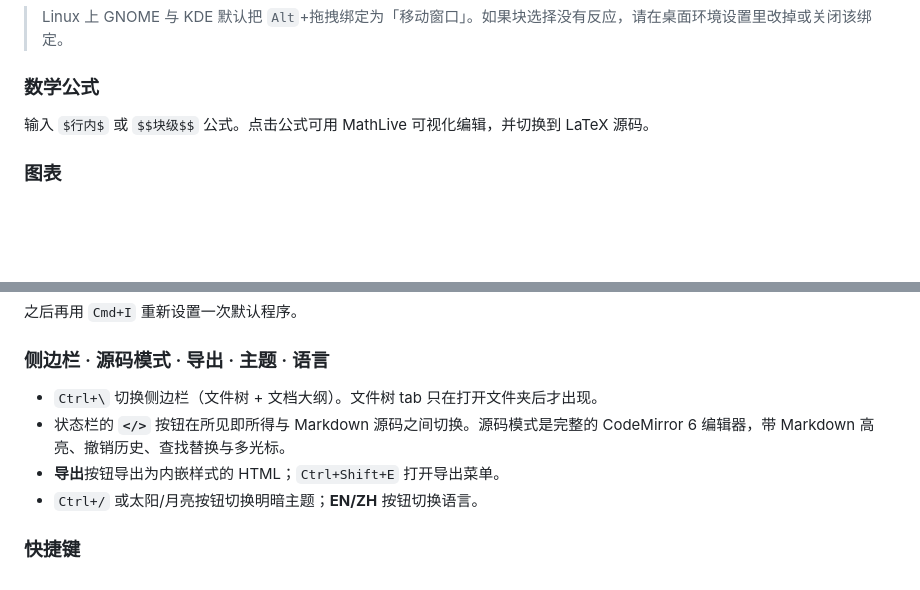
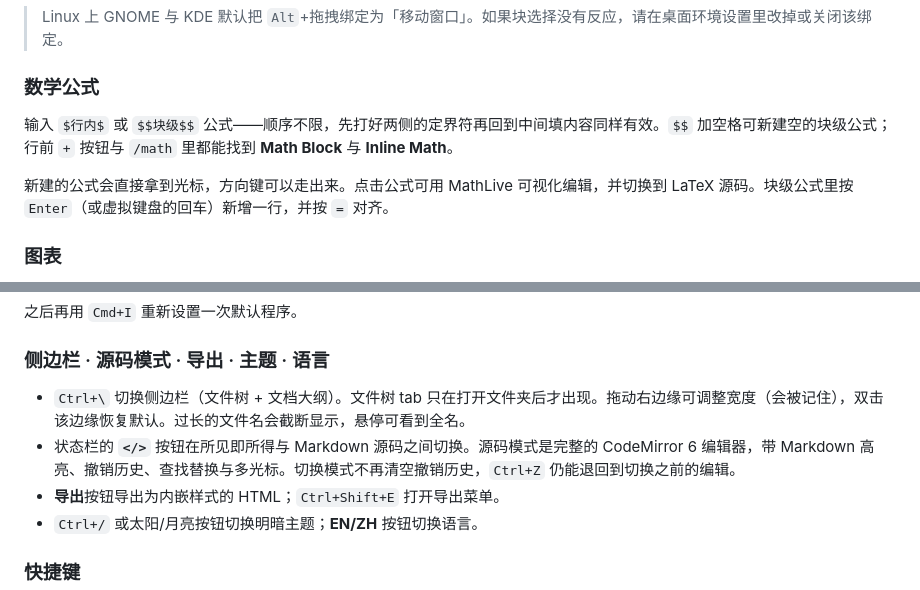
Before and after one commit to butterfly2sea/milkdown-editor, a Markdown page: README.zh.md, 2 parts joined by grey strips. Drawn GitHub-style; blank space fills up the shorter version.

```diff
--- a/README.zh.md
+++ b/README.zh.md
@@ -75,7 +75,9 @@
 
 ### 数学公式
 
-输入 `$行内$` 或 `$$块级$$` 公式。点击公式可用 MathLive 可视化编辑，并切换到 LaTeX 源码。
+输入 `$行内$` 或 `$$块级$$` 公式——顺序不限，先打好两侧的定界符再回到中间填内容同样有效。`$$` 加空格可新建空的块级公式；行前 `+` 按钮与 `/math` 里都能找到 **Math Block** 与 **Inline Math**。
+
+新建的公式会直接拿到光标，方向键可以走出来。点击公式可用 MathLive 可视化编辑，并切换到 LaTeX 源码。块级公式里按 `Enter`（或虚拟键盘的回车）新增一行，并按 `=` 对齐。
 
 ### 图表
 
@@ -128,8 +130,8 @@ $LSR -f "/Applications/Milkdown Editor.app"
 
 ### 侧边栏 · 源码模式 · 导出 · 主题 · 语言
 
-* `Ctrl+\` 切换侧边栏（文件树 + 文档大纲）。文件树 tab 只在打开文件夹后才出现。
-* 状态栏的 **`</>`** 按钮在所见即所得与 Markdown 源码之间切换。源码模式是完整的 CodeMirror 6 编辑器，带 Markdown 高亮、撤销历史、查找替换与多光标。
+* `Ctrl+\` 切换侧边栏（文件树 + 文档大纲）。文件树 tab 只在打开文件夹后才出现。拖动右边缘可调整宽度（会被记住），双击该边缘恢复默认。过长的文件名会截断显示，悬停可看到全名。
+* 状态栏的 **`</>`** 按钮在所见即所得与 Markdown 源码之间切换。源码模式是完整的 CodeMirror 6 编辑器，带 Markdown 高亮、撤销历史、查找替换与多光标。切换模式不再清空撤销历史，`Ctrl+Z` 仍能退回到切换之前的编辑。
 * **导出**按钮导出为内嵌样式的 HTML；`Ctrl+Shift+E` 打开导出菜单。
 * `Ctrl+/` 或太阳/月亮按钮切换明暗主题；**EN/ZH** 按钮切换语言。
 
```
Also changed, not shown: README.md (+5 -3 lines).
